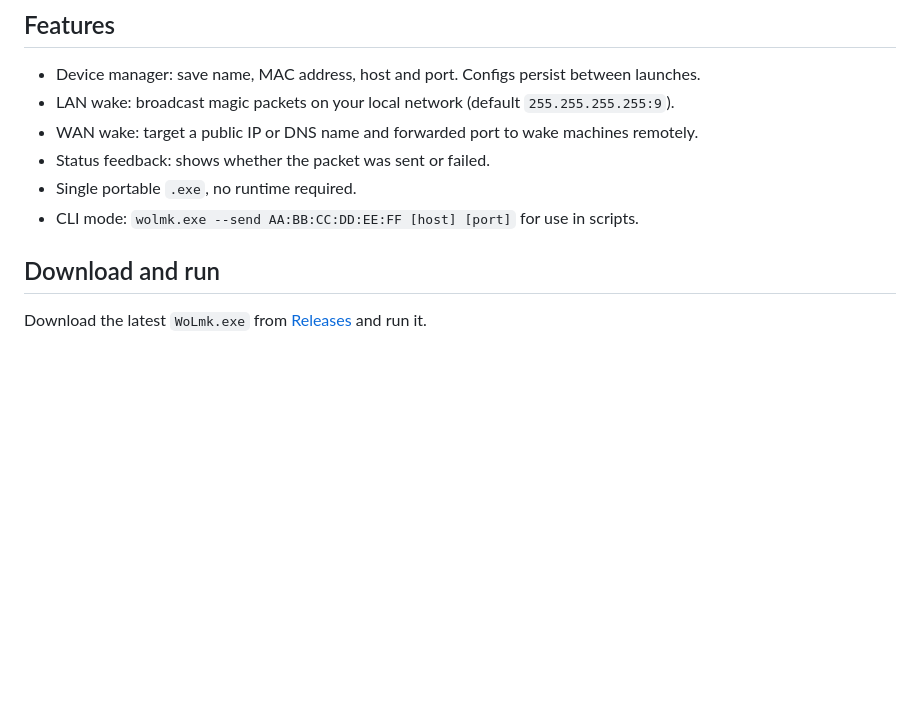
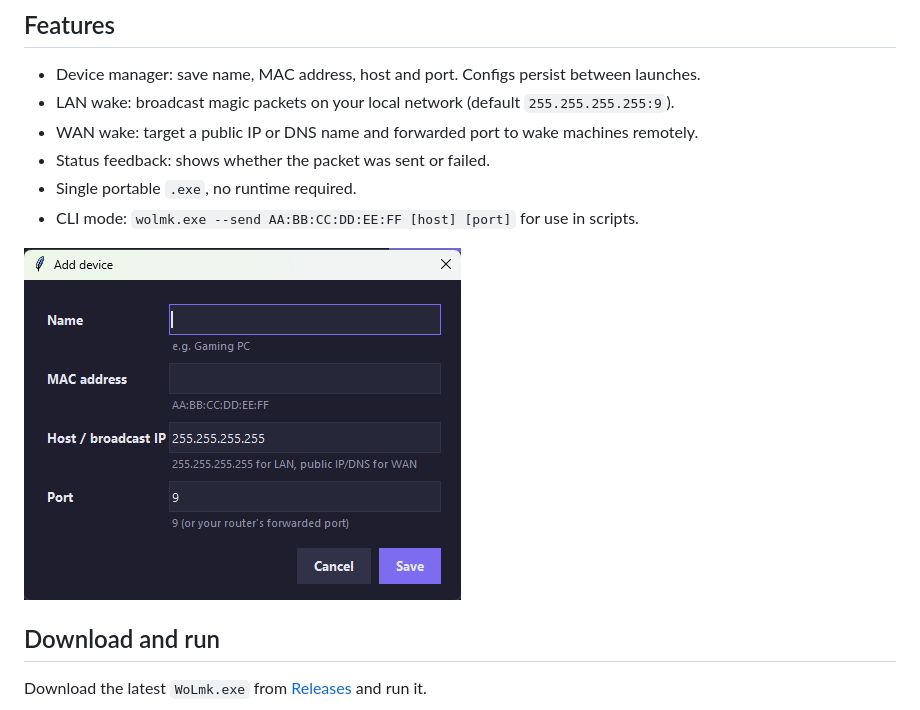
Before and after one commit to MhmdMK277/WoLbyMK, a Markdown page: README.md, the part around the change printed below. GitHub-like rendering; pictures changed too: docs/screenshot-add-device.png (added); blank space fills up the shorter version.

Commit message:
Add real app screenshots to README

```diff
--- a/README.md
+++ b/README.md
@@ -12,6 +12,8 @@ A standalone Wake-on-LAN desktop app for Windows. Add your devices once, then wa
 - Status feedback: shows whether the packet was sent or failed.
 - Single portable `.exe`, no runtime required.
 - CLI mode: `wolmk.exe --send AA:BB:CC:DD:EE:FF [host] [port]` for use in scripts.
+
+![Add device dialog](docs/screenshot-add-device.png)
 
 ## Download and run
 
```
Also changed, not shown: other parts of README.md (+1 -1 lines), docs/screenshot.png (added).
